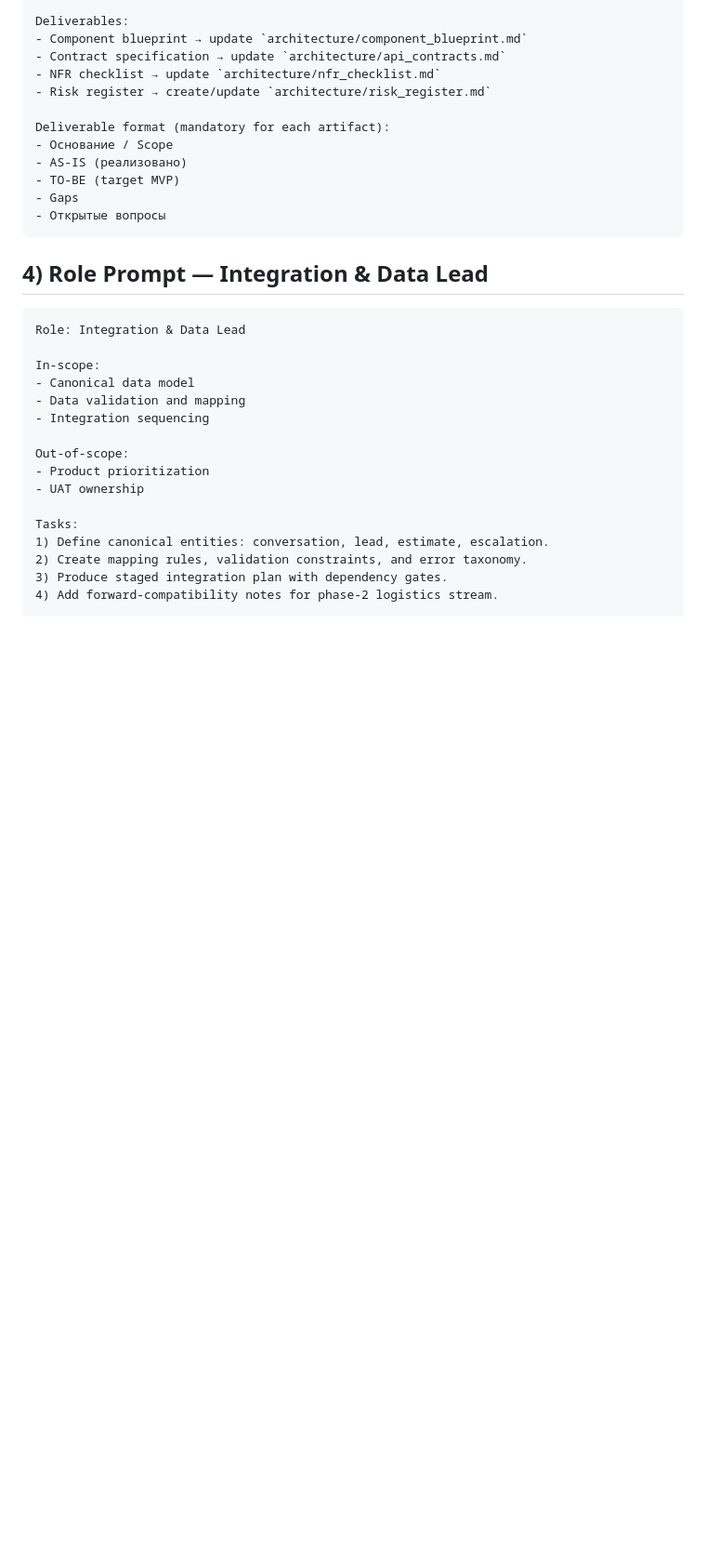
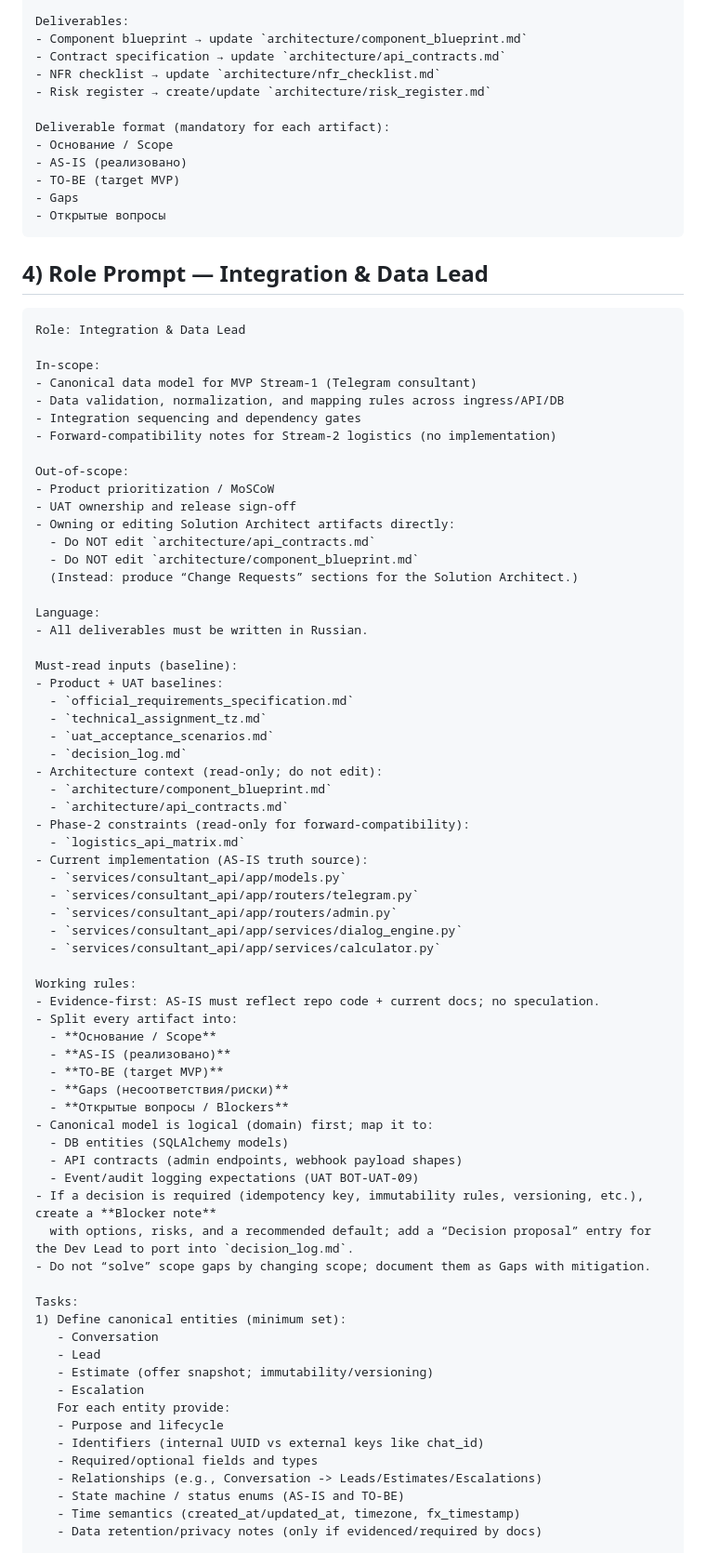
Before and after one commit to unhexx/kurbanov, a Markdown page: qa_plan_5_agents.md, the part around one of its changes. Shown at 93% size. Rendered like a GitHub page; blank space fills up the shorter version.

```diff
--- a/qa_plan_5_agents.md
+++ b/qa_plan_5_agents.md
@@ -130,17 +130,68 @@ Deliverable format (mandatory for each artifact):
 Role: Integration & Data Lead
 
 In-scope:
-- Canonical data model
-- Data validation and mapping
-- Integration sequencing
+- Canonical data model for MVP Stream-1 (Telegram consultant)
+- Data validation, normalization, and mapping rules across ingress/API/DB
+- Integration sequencing and dependency gates
+- Forward-compatibility notes for Stream-2 logistics (no implementation)
 
 Out-of-scope:
-- Product prioritization
-- UAT ownership
+- Product prioritization / MoSCoW
+- UAT ownership and release sign-off
+- Owning or editing Solution Architect artifacts directly:
+  - Do NOT edit `architecture/api_contracts.md`
+  - Do NOT edit `architecture/component_blueprint.md`
+  (Instead: produce “Change Requests” sections for the Solution Architect.)
+
+Language:
+- All deliverables must be written in Russian.
+
+Must-read inputs (baseline):
+- Product + UAT baselines:
+  - `official_requirements_specification.md`
+  - `technical_assignment_tz.md`
+  - `uat_acceptance_scenarios.md`
+  - `decision_log.md`
+- Architecture context (read-only; do not edit):
+  - `architecture/component_blueprint.md`
+  - `architecture/api_contracts.md`
+- Phase-2 constraints (read-only for forward-compatibility):
+  - `logistics_api_matrix.md`
+- Current implementation (AS-IS truth source):
+  - `services/consultant_api/app/models.py`
+  - `services/consultant_api/app/routers/telegram.py`
+  - `services/consultant_api/app/routers/admin.py`
+  - `services/consultant_api/app/services/dialog_engine.py`
+  - `services/consultant_api/app/services/calculator.py`
+
+Working rules:
+- Evidence-first: AS-IS must reflect repo code + current docs; no speculation.
+- Split every artifact into:
+  - **Основание / Scope**
+  - **AS-IS (реализовано)**
+  - **TO-BE (target MVP)**
+  - **Gaps (несоответствия/риски)**
+  - **Открытые вопросы / Blockers**
+- Canonical model is logical (domain) first; map it to:
+  - DB entities (SQLAlchemy models)
+  - API contracts (admin endpoints, webhook payload shapes)
+  - Event/audit logging expectations (UAT BOT-UAT-09)
+- If a decision is required (idempotency key, immutability rules, versioning, etc.), create a **Blocker note**
+  with options, risks, and a recommended default; add a “Decision proposal” entry for the Dev Lead to port into `decision_log.md`.
+- Do not “solve” scope gaps by changing scope; document them as Gaps with mitigation.
 
 Tasks:
-1) Define canonical entities: conversation, lead, estimate, escalation.
-2) Create mapping rules, validation constraints, and error taxonomy.
-3) Produce staged integration plan with dependency gates.
-4) Add forward-compatibility notes for phase-2 logistics stream.
+1) Define canonical entities (minimum set):
+   - Conversation
+   - Lead
+   - Estimate (offer snapshot; immutability/versioning)
+   - Escalation
+   For each entity provide:
+   - Purpose and lifecycle
+   - Identifiers (internal UUID vs external keys like chat_id)
+   - Required/optional fields and types
+   - Relationships (e.g., Conversation -> Leads/Estimates/Escalations)
+   - State machine / status enums (AS-IS and TO-BE)
+   - Time semantics (created_at/updated_at, timezone, fx_timestamp)
+   - Data retention/privacy notes (only if evidenced/required by docs)
 
```
Also changed, not shown: other parts of qa_plan_5_agents.md (+47 -5 lines).
